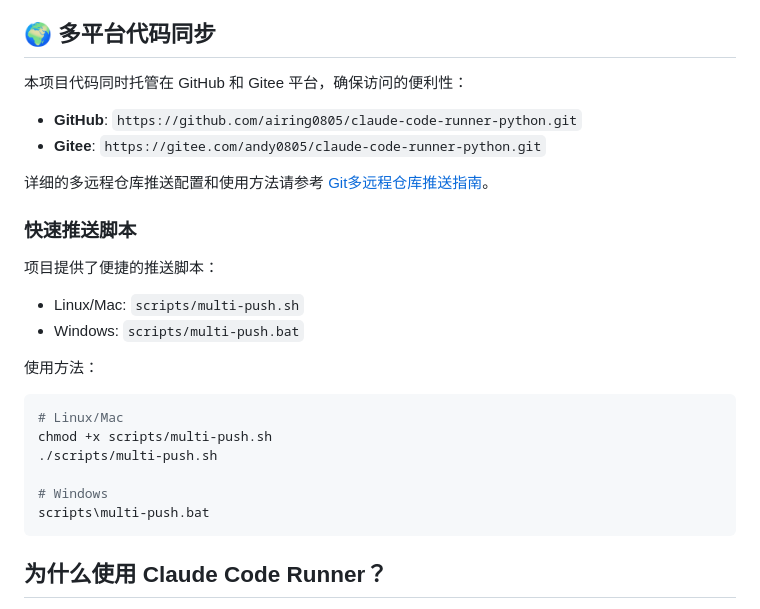
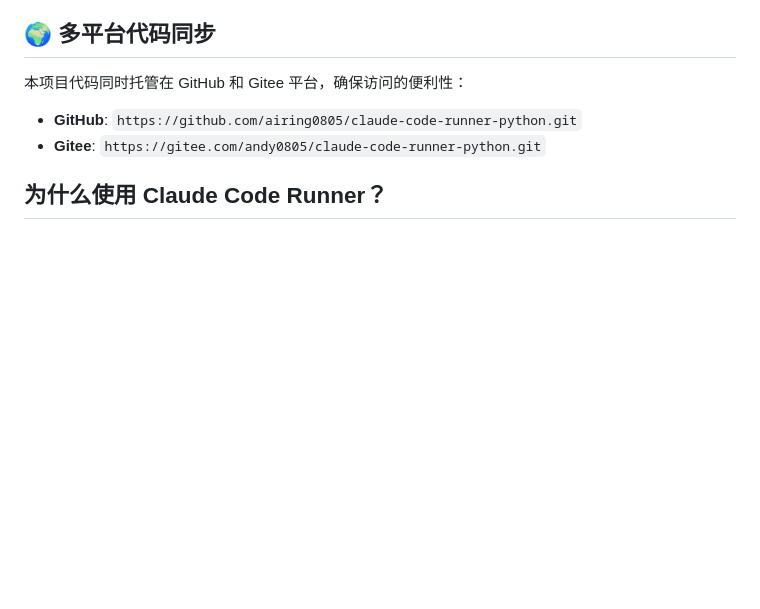
Before and after one commit to airing0805/claude-code-runner-python, a Markdown page: README.md, the part around the change. Drawn GitHub-style; blank space fills up the shorter version.

````diff
--- a/README.md
+++ b/README.md
@@ -17,24 +17,6 @@ Claude Code Runner 是基于 [Claude Code SDK](https://docs.anthropic.com/en/doc
 
 - **GitHub**: `https://github.com/airing0805/claude-code-runner-python.git`
 - **Gitee**: `https://gitee.com/andy0805/claude-code-runner-python.git`
-
-详细的多远程仓库推送配置和使用方法请参考 [Git多远程仓库推送指南](Git多远程仓库推送.md)。
-
-### 快速推送脚本
-
-项目提供了便捷的推送脚本：
-- Linux/Mac: `scripts/multi-push.sh`
-- Windows: `scripts/multi-push.bat`
-
-使用方法：
-```bash
-# Linux/Mac
-chmod +x scripts/multi-push.sh
-./scripts/multi-push.sh
-
-# Windows
-scripts\multi-push.bat
-```
 
 ## 为什么使用 Claude Code Runner？
 
````
